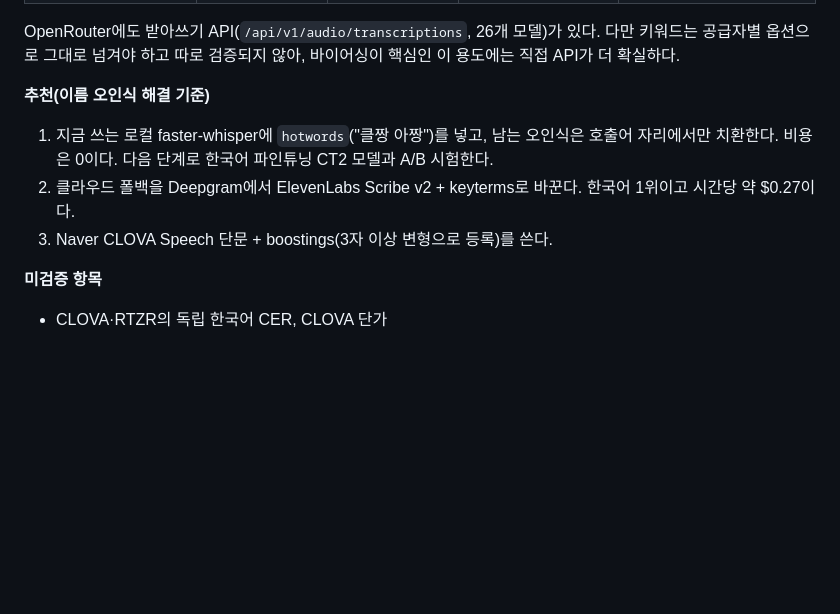
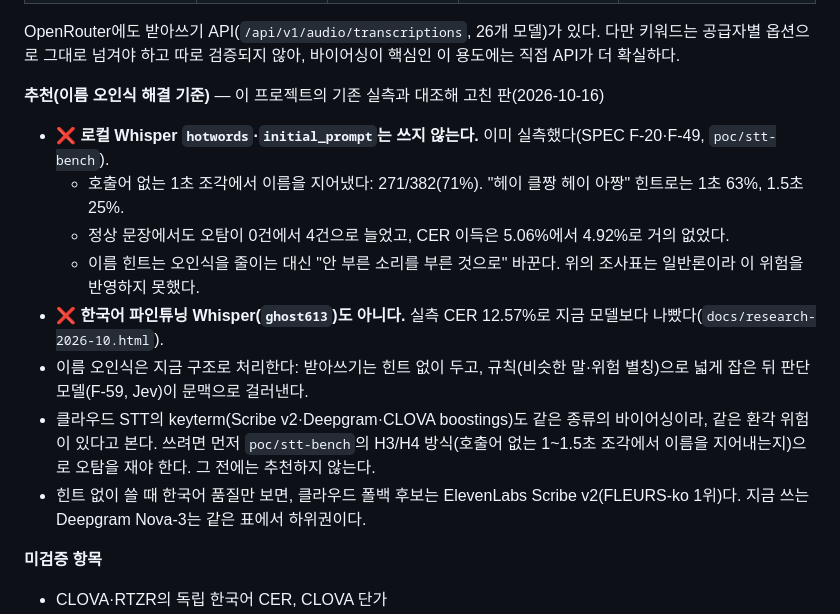
Before and after one commit to machamy/discord-voice-assistant, a Markdown page: docs/judge-stt-research-2026-10-16.md, the part around the change. GitHub-like rendering; blank space fills up the shorter version.

Commit message:
문서: 받아쓰기 추천 정정(이름 힌트는 오탐 실측으로 제외)
Co-Authored-By: Claude Opus 5.5 <noreply@anthropic.com>

```diff
--- a/docs/judge-stt-research-2026-10-16.md
+++ b/docs/judge-stt-research-2026-10-16.md
@@ -81,10 +81,16 @@ OpenRouter Decisions API(`POST https://openrouter.ai/api/alpha/decisions`)는
 
 OpenRouter에도 받아쓰기 API(`/api/v1/audio/transcriptions`, 26개 모델)가 있다. 다만 키워드는 공급자별 옵션으로 그대로 넘겨야 하고 따로 검증되지 않아, 바이어싱이 핵심인 이 용도에는 직접 API가 더 확실하다.
 
-**추천(이름 오인식 해결 기준)**
-1. 지금 쓰는 로컬 faster-whisper에 `hotwords`("클짱 아짱")를 넣고, 남는 오인식은 호출어 자리에서만 치환한다. 비용은 0이다. 다음 단계로 한국어 파인튜닝 CT2 모델과 A/B 시험한다.
-2. 클라우드 폴백을 Deepgram에서 ElevenLabs Scribe v2 + keyterms로 바꾼다. 한국어 1위이고 시간당 약 $0.27이다.
-3. Naver CLOVA Speech 단문 + boostings(3자 이상 변형으로 등록)를 쓴다.
+**추천(이름 오인식 해결 기준)** — 이 프로젝트의 기존 실측과 대조해 고친 판(2026-10-16)
+- ❌ **로컬 Whisper `hotwords`·`initial_prompt`는 쓰지 않는다.** 이미 실측했다(SPEC F-20·F-49, `poc/stt-bench`).
+  - 호출어 없는 1초 조각에서 이름을 지어냈다: 271/382(71%). "헤이 클짱 헤이 아짱" 힌트로는 1초 63%, 1.5초 25%.
+  - 정상 문장에서도 오탐이 0건에서 4건으로 늘었고, CER 이득은 5.06%에서 4.92%로 거의 없었다.
+  - 이름 힌트는 오인식을 줄이는 대신 "안 부른 소리를 부른 것으로" 바꾼다. 위의 조사표는 일반론이라 이 위험을 반영하지 못했다.
+- ❌ **한국어 파인튜닝 Whisper(`ghost613`)도 아니다.** 실측 CER 12.57%로 지금 모델보다 나빴다(`docs/research-2026-10.html`).
+- 이름 오인식은 지금 구조로 처리한다: 받아쓰기는 힌트 없이 두고, 규칙(비슷한 말·위험 별칭)으로 넓게 잡은 뒤 판단 모델(F-59, Jev)이 문맥으로 걸러낸다.
+- 클라우드 STT의 keyterm(Scribe v2·Deepgram·CLOVA boostings)도 같은 종류의 바이어싱이라, 같은 환각 위험이 있다고 본다.
+  쓰려면 먼저 `poc/stt-bench`의 H3/H4 방식(호출어 없는 1~1.5초 조각에서 이름을 지어내는지)으로 오탐을 재야 한다. 그 전에는 추천하지 않는다.
+- 힌트 없이 쓸 때 한국어 품질만 보면, 클라우드 폴백 후보는 ElevenLabs Scribe v2(FLEURS-ko 1위)다. 지금 쓰는 Deepgram Nova-3는 같은 표에서 하위권이다.
 
 **미검증 항목**
 - CLOVA·RTZR의 독립 한국어 CER, CLOVA 단가
```
